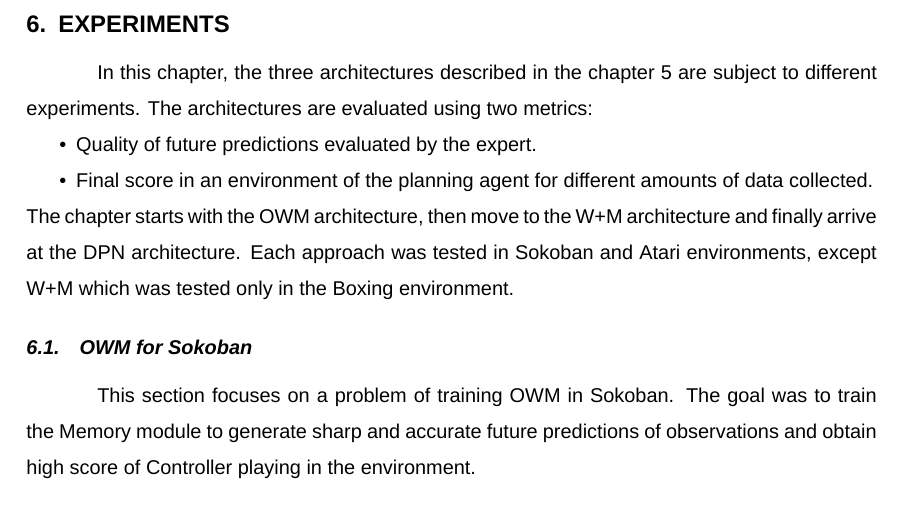
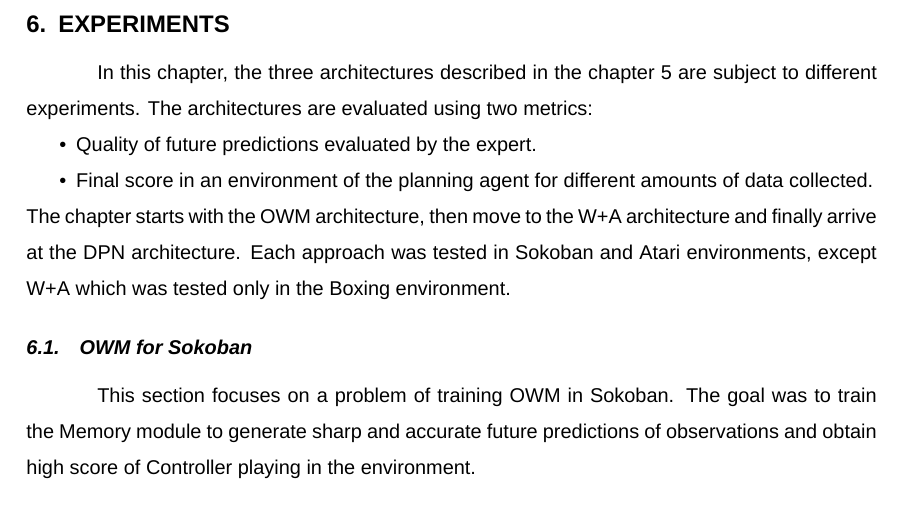
Before and after one commit to piojanu/Planning-in-Imagination, a LaTeX thesis (doc/masters_thesis/master.tex, which reads doc/masters_thesis/chapters/experiments.tex): part of page 53 of 77, cut so that both start at the same text. Compiled offline with XeLaTeX; a missing font is replaced by an installed copy or a similar font.

Commit message:
Add minor fixes to the Experiments chapter

```diff
--- a/doc/masters_thesis/chapters/experiments.tex
+++ b/doc/masters_thesis/chapters/experiments.tex
@@ -5,7 +5,7 @@ In this chapter, the three architectures described in the chapter \ref{Sec.Solut
 \item Quality of future predictions evaluated by the expert.
 \item Final score in an environment of the planning agent for different amounts of data collected.
 \end{itemize}
-The chapter starts with the OWM architecture, then move to the W+M architecture and finally arrive at the DPN architecture. Each approach was tested in Sokoban and Atari environments, except W+M which was tested only in the Boxing environment.
+The chapter starts with the OWM architecture, then move to the W+A architecture and finally arrive at the DPN architecture. Each approach was tested in Sokoban and Atari environments, except W+A which was tested only in the Boxing environment.
 
 \subsection{OWM for Sokoban}
 
```
